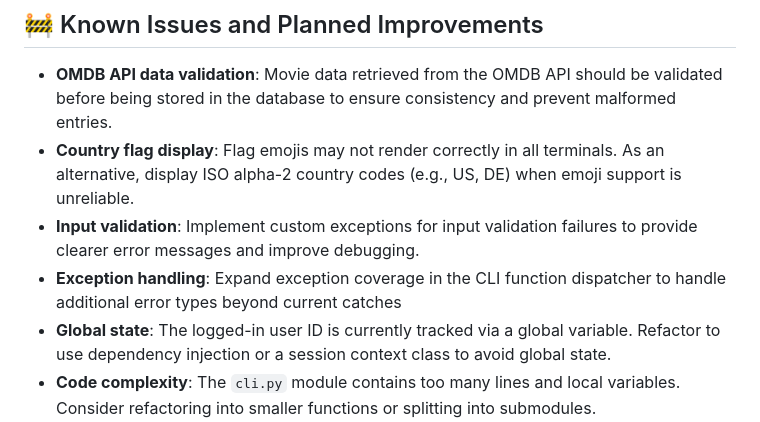
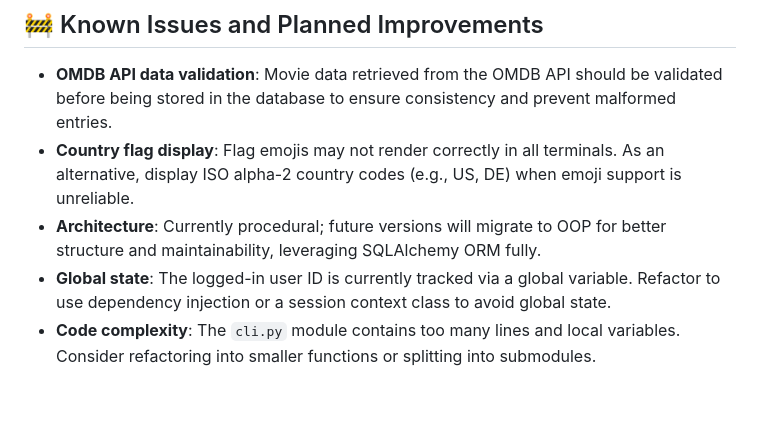
Before and after one commit to paul-wosch/Movie-Project-3, a Markdown page: README.md, the part around the change. Drawn GitHub-style; blank space fills up the shorter version.

Commit message:
docs: update roadmap to include OOP migration

```diff
--- a/README.md
+++ b/README.md
@@ -124,8 +124,7 @@ Ensure your code follows PEP 8 and includes appropriate docstrings.
 
 - **OMDB API data validation**: Movie data retrieved from the OMDB API should be validated before being stored in the database to ensure consistency and prevent malformed entries.
 - **Country flag display**: Flag emojis may not render correctly in all terminals. As an alternative, display ISO alpha-2 country codes (e.g., US, DE) when emoji support is unreliable.
-- **Input validation**: Implement custom exceptions for input validation failures to provide clearer error messages and improve debugging.
-- **Exception handling**: Expand exception coverage in the CLI function dispatcher to handle additional error types beyond current catches
+- **Architecture**: Currently procedural; future versions will migrate to OOP for better structure and maintainability, leveraging SQLAlchemy ORM fully.
 - **Global state**: The logged-in user ID is currently tracked via a global variable. Refactor to use dependency injection or a session context class to avoid global state.
 - **Code complexity**: The `cli.py` module contains too many lines and local variables. Consider refactoring into smaller functions or splitting into submodules.
 - **Package naming**: The main package `myapp` is generic. Rename to a more descriptive name (e.g., `movierater`) to better reflect the project’s purpose.
```
